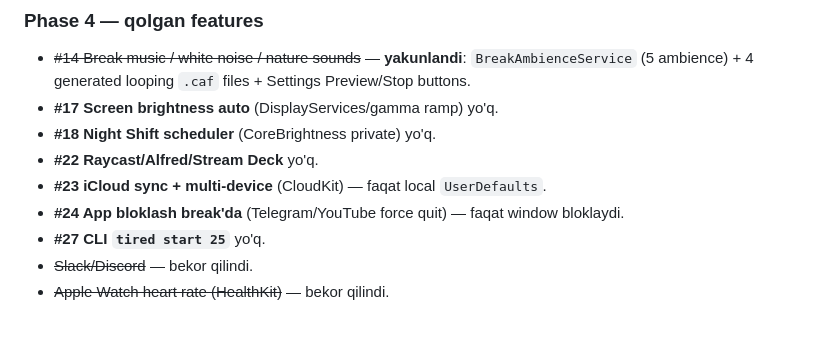
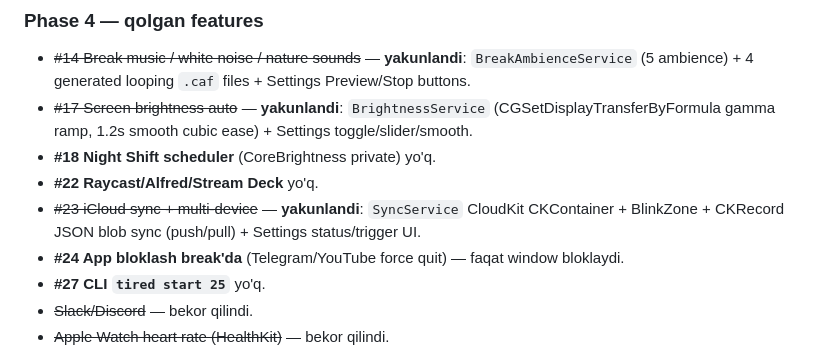
Before and after one commit to bakhod1r/sharingan, a Markdown page: HISOBOT.md, the part around the change. GitHub-like rendering; blank space fills up the shorter version.

Commit message:
docs: update HISOBOT — brightness + iCloud done

```diff
--- a/HISOBOT.md
+++ b/HISOBOT.md
@@ -161,10 +161,10 @@ d34dcf7 feat: Blink MVP — pomodoro + floating timer + NL parser + hotkeys
 
 ### Phase 4 — qolgan features
 - ~~#14 Break music / white noise / nature sounds~~ — **yakunlandi**: `BreakAmbienceService` (5 ambience) + 4 generated looping `.caf` files + Settings Preview/Stop buttons.
-- **#17 Screen brightness auto** (DisplayServices/gamma ramp) yo'q.
+- ~~#17 Screen brightness auto~~ — **yakunlandi**: `BrightnessService` (CGSetDisplayTransferByFormula gamma ramp, 1.2s smooth cubic ease) + Settings toggle/slider/smooth.
 - **#18 Night Shift scheduler** (CoreBrightness private) yo'q.
 - **#22 Raycast/Alfred/Stream Deck** yo'q.
-- **#23 iCloud sync + multi-device** (CloudKit) — faqat local `UserDefaults`.
+- ~~#23 iCloud sync + multi-device~~ — **yakunlandi**: `SyncService` CloudKit CKContainer + BlinkZone + CKRecord JSON blob sync (push/pull) + Settings status/trigger UI.
 - **#24 App bloklash break'da** (Telegram/YouTube force quit) — faqat window bloklaydi.
 - **#27 CLI `tired start 25`** yo'q.
 - ~~Slack/Discord~~ — bekor qilindi.
```
